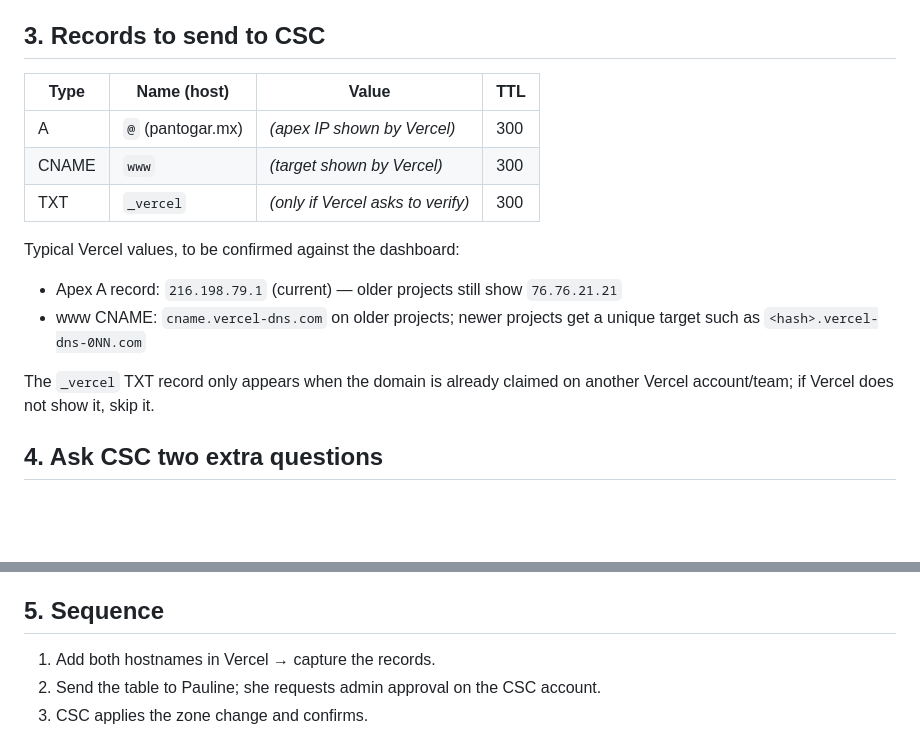
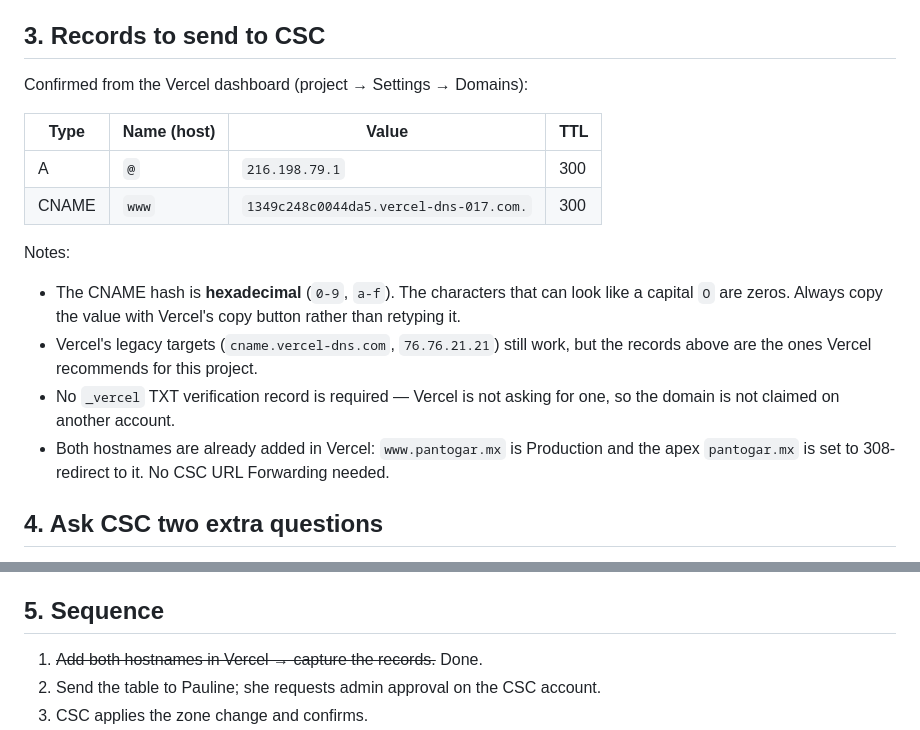
Before and after one commit to picassoglitch/pantogar, a Markdown page: documents/pantogar-mx-dns-cutover.md, 2 parts joined by grey strips. GitHub-like rendering; blank space fills up the shorter version.

Commit message:
Fill in confirmed pantogar.mx DNS records from Vercel
Apex A 216.198.79.1 and www CNAME 1349c248c0044da5.vercel-dns-017.com,
read from the project's Domains panel. No _vercel TXT verification is
required and the apex 308-redirect is already configured in Vercel, so
CSC does not need URL Forwarding.

Co-Authored-By: Claude Opus 5 <noreply@anthropic.com>
Claude-Session: https://claude.ai/code/session_01WanddTqg2NwWk3FSUb9xNq

```diff
--- a/documents/pantogar-mx-dns-cutover.md
+++ b/documents/pantogar-mx-dns-cutover.md
@@ -31,19 +31,23 @@ certificate issuance will not start.
 
 ## 3. Records to send to CSC
 
-| Type  | Name (host)        | Value                                  | TTL |
-|-------|--------------------|----------------------------------------|-----|
-| A     | `@` (pantogar.mx)  | *(apex IP shown by Vercel)*            | 300 |
-| CNAME | `www`              | *(target shown by Vercel)*             | 300 |
-| TXT   | `_vercel`          | *(only if Vercel asks to verify)*      | 300 |
+Confirmed from the Vercel dashboard (project → Settings → Domains):
 
-Typical Vercel values, to be confirmed against the dashboard:
-- Apex A record: `216.198.79.1` (current) — older projects still show `76.76.21.21`
-- www CNAME: `cname.vercel-dns.com` on older projects; newer projects get a unique
-  target such as `<hash>.vercel-dns-0NN.com`
+| Type  | Name (host) | Value                                  | TTL |
+|-------|-------------|----------------------------------------|-----|
+| A     | `@`         | `216.198.79.1`                         | 300 |
+| CNAME | `www`       | `1349c248c0044da5.vercel-dns-017.com.` | 300 |
 
-The `_vercel` TXT record only appears when the domain is already claimed on another
-Vercel account/team; if Vercel does not show it, skip it.
+Notes:
+- The CNAME hash is **hexadecimal** (`0-9`, `a-f`). The characters that can look
+  like a capital `O` are zeros. Always copy the value with Vercel's copy button
+  rather than retyping it.
+- Vercel's legacy targets (`cname.vercel-dns.com`, `76.76.21.21`) still work, but
+  the records above are the ones Vercel recommends for this project.
+- No `_vercel` TXT verification record is required — Vercel is not asking for one,
+  so the domain is not claimed on another account.
+- Both hostnames are already added in Vercel: `www.pantogar.mx` is Production and
+  the apex `pantogar.mx` is set to 308-redirect to it. No CSC URL Forwarding needed.
 
 ## 4. Ask CSC two extra questions
 
@@ -60,7 +64,7 @@ often carry a long TTL, so ask them to lower it a day ahead if possible.
 
 ## 5. Sequence
 
-1. Add both hostnames in Vercel → capture the records.
+1. ~~Add both hostnames in Vercel → capture the records.~~ Done.
 2. Send the table to Pauline; she requests admin approval on the CSC account.
 3. CSC applies the zone change and confirms.
 4. Watch Vercel → Settings → Domains until both hostnames show **Valid
```
